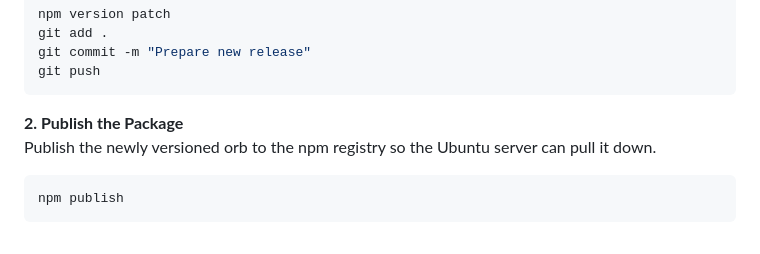
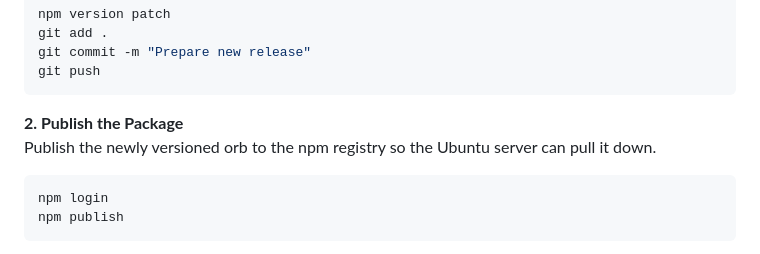
Before and after one commit to arvobowen/sg-announcer-gt, a Markdown page: README.md, the part around the change. Rendered like a GitHub page.

Commit message:
Updated readme doc.

````diff
--- a/README.md
+++ b/README.md
@@ -123,6 +123,7 @@ git push
 **2. Publish the Package**
 Publish the newly versioned orb to the npm registry so the Ubuntu server can pull it down.
 ```bash
+npm login
 npm publish
 ```
 
````
